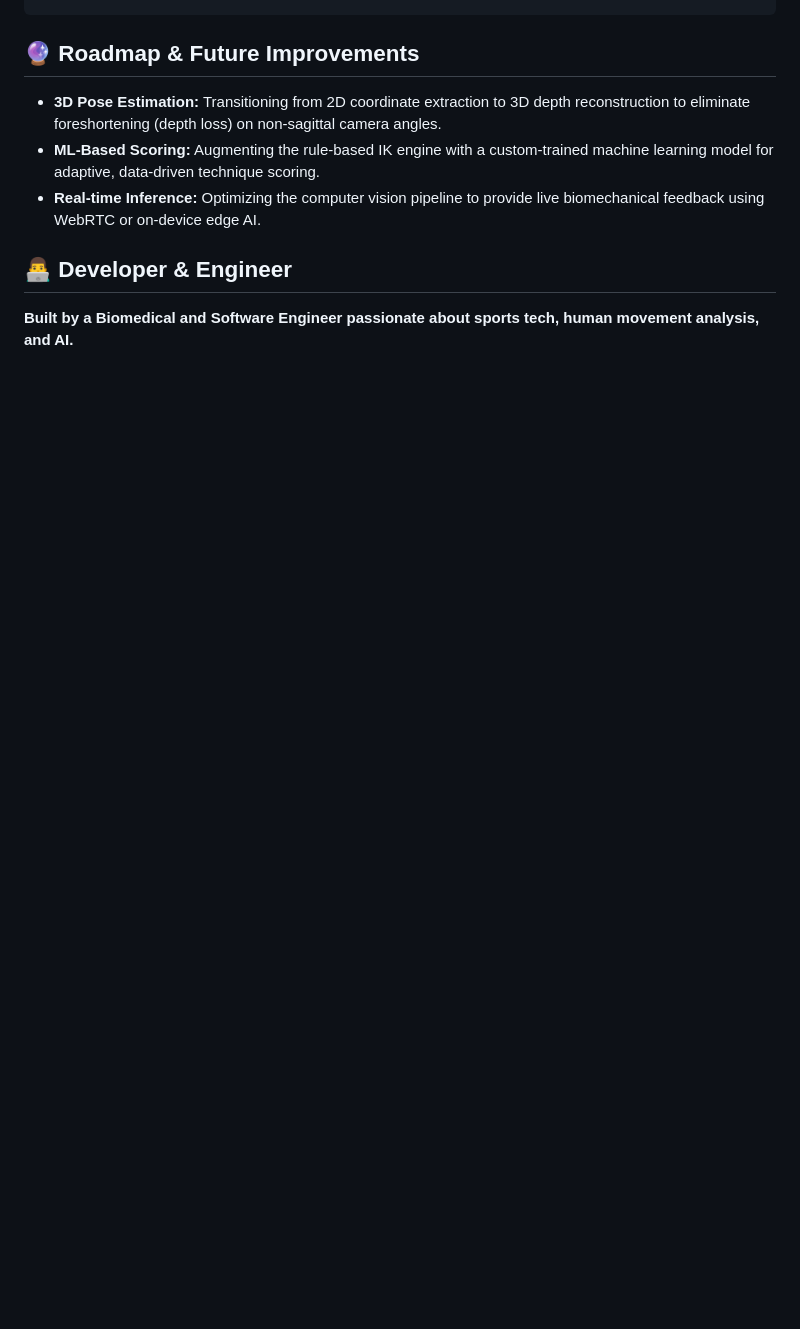
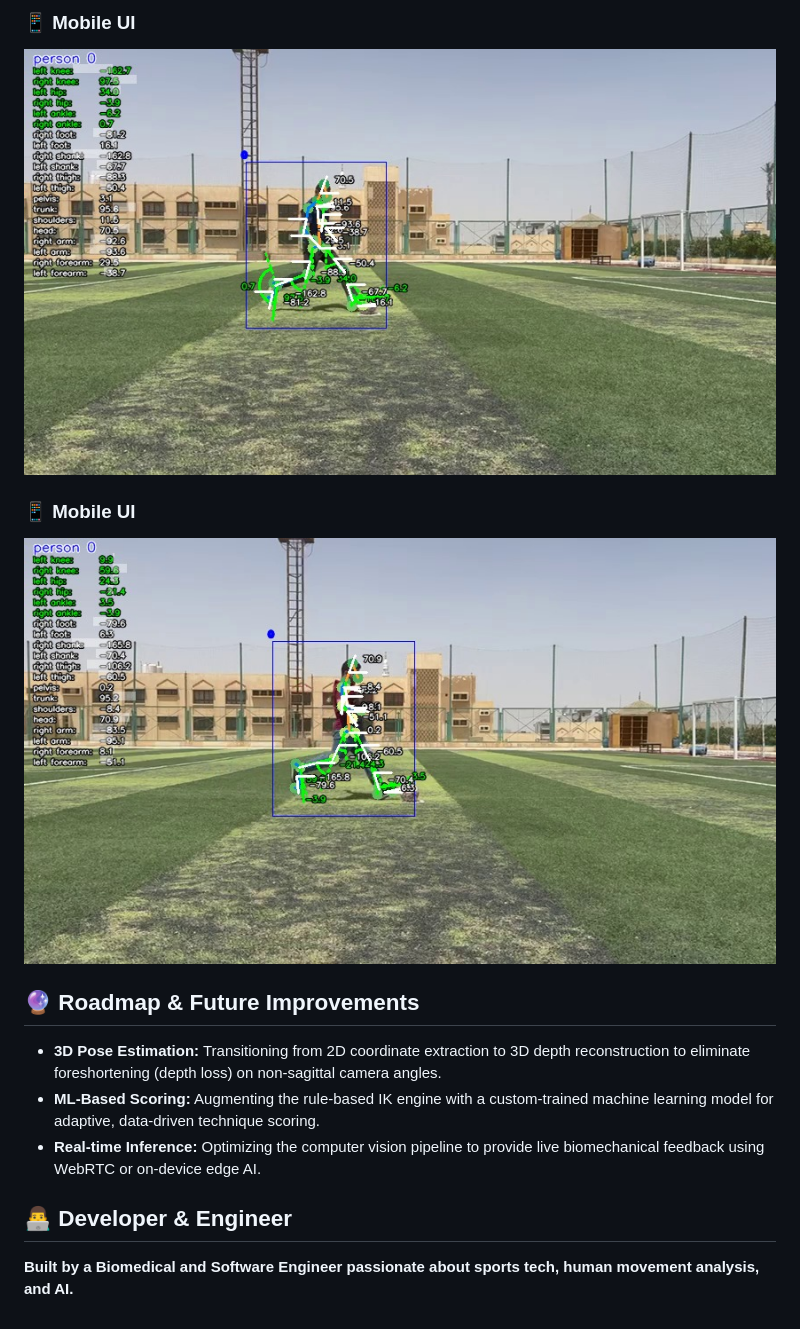
Before and after one commit to FilopatirEmad/PenaltyIQ, a Markdown page: README.md, the part around one of its changes. Drawn GitHub-style; blank space fills up the shorter version.

```diff
--- a/README.md
+++ b/README.md
@@ -53,3 +67,8 @@ flutter run
+### 📱 Mobile UI
+![Demo 1](assets/screenshots/WhatsApp%20Image%202026-06-08%20at%208.31.50%20PM%20(1).jpeg)
+
+### 📱 Mobile UI
+![Demo 2](assets/screenshots/WhatsApp%20Image%202026-06-08%20at%208.31.50%20PM.jpeg)
 
 ## 🔮 Roadmap & Future Improvements
 *   **3D Pose Estimation:** Transitioning from 2D coordinate extraction to 3D depth reconstruction to eliminate foreshortening (depth loss) on non-sagittal camera angles.
```
Also changed, not shown: other parts of README.md (+14 -0 lines).
